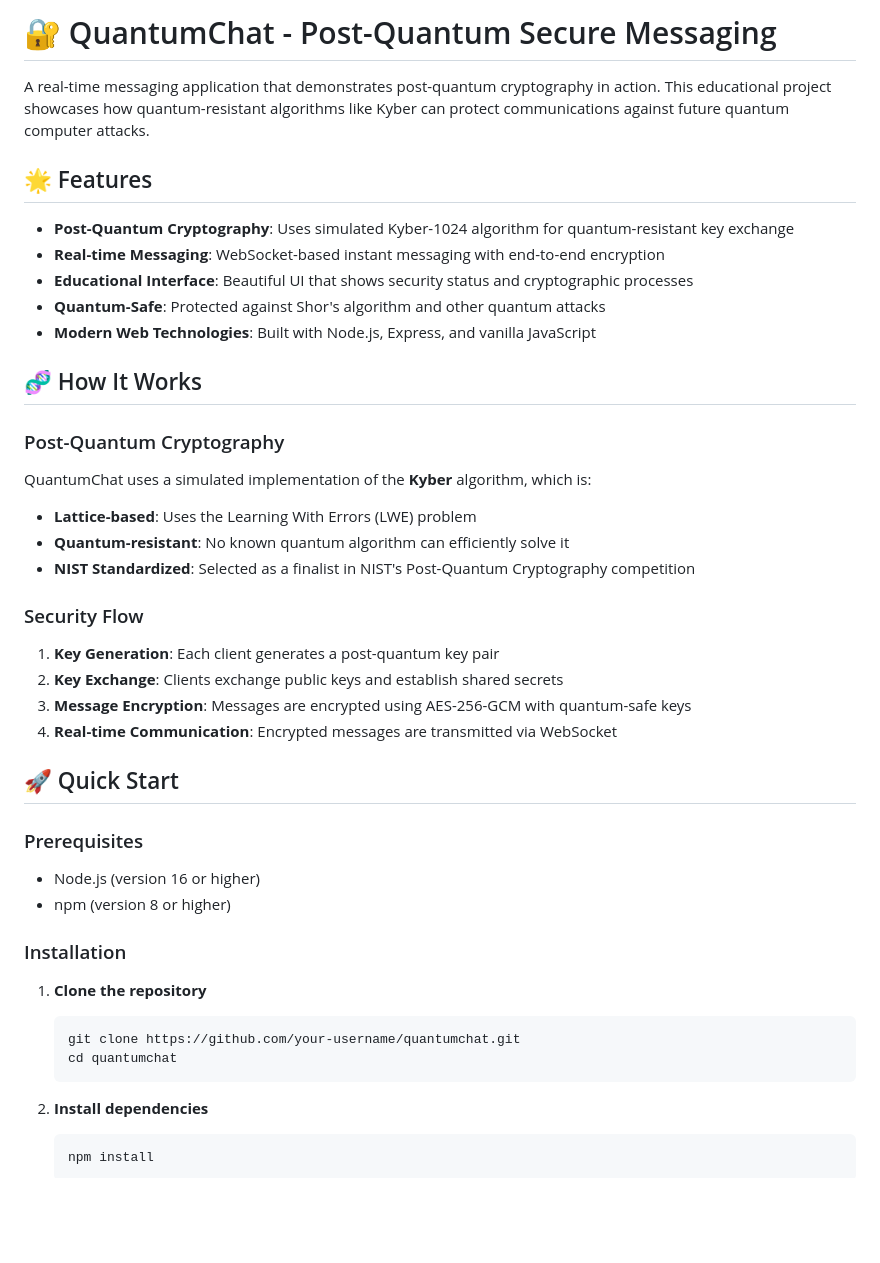
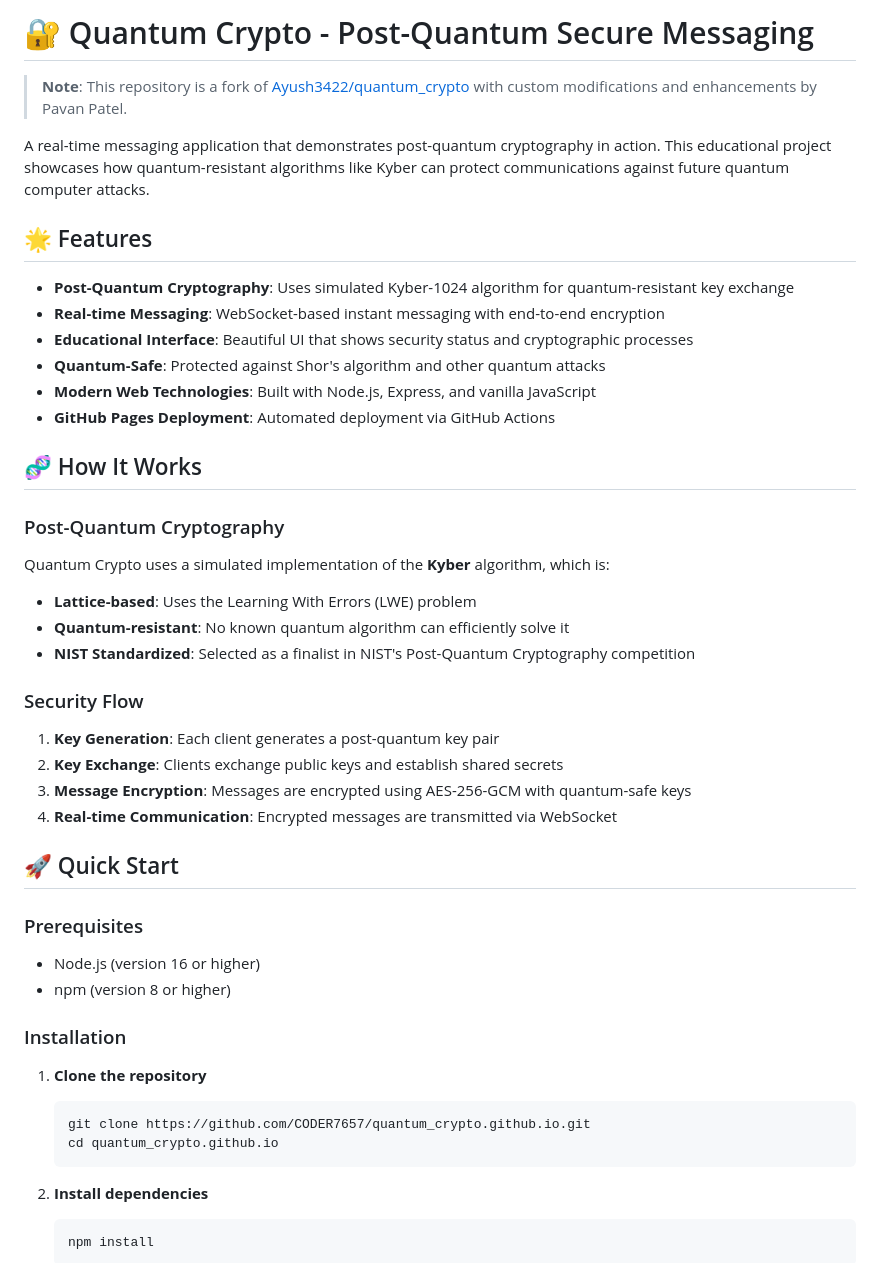
Before and after one commit to CODER7657/quantum_crypto.github.io, a Markdown page: README.md, the part around one of its changes. Drawn GitHub-style; blank space fills up the shorter version.

````diff
--- a/README.md
+++ b/README.md
@@ -1,4 +1,6 @@
-# 🔐 QuantumChat - Post-Quantum Secure Messaging
+# 🔐 Quantum Crypto - Post-Quantum Secure Messaging
+
+> **Note**: This repository is a fork of [Ayush3422/quantum_crypto](https://github.com/Ayush3422/quantum_crypto) with custom modifications and enhancements by Pavan Patel.
 
 A real-time messaging application that demonstrates post-quantum cryptography in action. This educational project showcases how quantum-resistant algorithms like Kyber can protect communications against future quantum computer attacks.
 
@@ -9,16 +11,20 @@ A real-time messaging application that demonstrates post-quantum cryptography in
 - **Educational Interface**: Beautiful UI that shows security status and cryptographic processes
 - **Quantum-Safe**: Protected against Shor's algorithm and other quantum attacks
 - **Modern Web Technologies**: Built with Node.js, Express, and vanilla JavaScript
+- **GitHub Pages Deployment**: Automated deployment via GitHub Actions
 
 ## 🧬 How It Works
 
 ### Post-Quantum Cryptography
-QuantumChat uses a simulated implementation of the **Kyber** algorithm, which is:
+
+Quantum Crypto uses a simulated implementation of the **Kyber** algorithm, which is:
+
 - **Lattice-based**: Uses the Learning With Errors (LWE) problem
 - **Quantum-resistant**: No known quantum algorithm can efficiently solve it
 - **NIST Standardized**: Selected as a finalist in NIST's Post-Quantum Cryptography competition
 
 ### Security Flow
+
 1. **Key Generation**: Each client generates a post-quantum key pair
 2. **Key Exchange**: Clients exchange public keys and establish shared secrets
 3. **Message Encryption**: Messages are encrypted using AES-256-GCM with quantum-safe keys
@@ -27,6 +33,7 @@ QuantumChat uses a simulated implementation of the **Kyber** algorithm, which is
 ## 🚀 Quick Start
 
 ### Prerequisites
+
 - Node.js (version 16 or higher)
 - npm (version 8 or higher)
 
@@ -34,8 +41,8 @@ QuantumChat uses a simulated implementation of the **Kyber** algorithm, which is
 
 1. **Clone the repository**
    ```bash
-   git clone https://github.com/your-username/quantumchat.git
-   cd quantumchat
+   git clone https://github.com/CODER7657/quantum_crypto.github.io.git
+   cd quantum_crypto.github.io
    ```
 
 2. **Install dependencies**
````
Also changed, not shown: other parts of README.md (+78 -13 lines).
